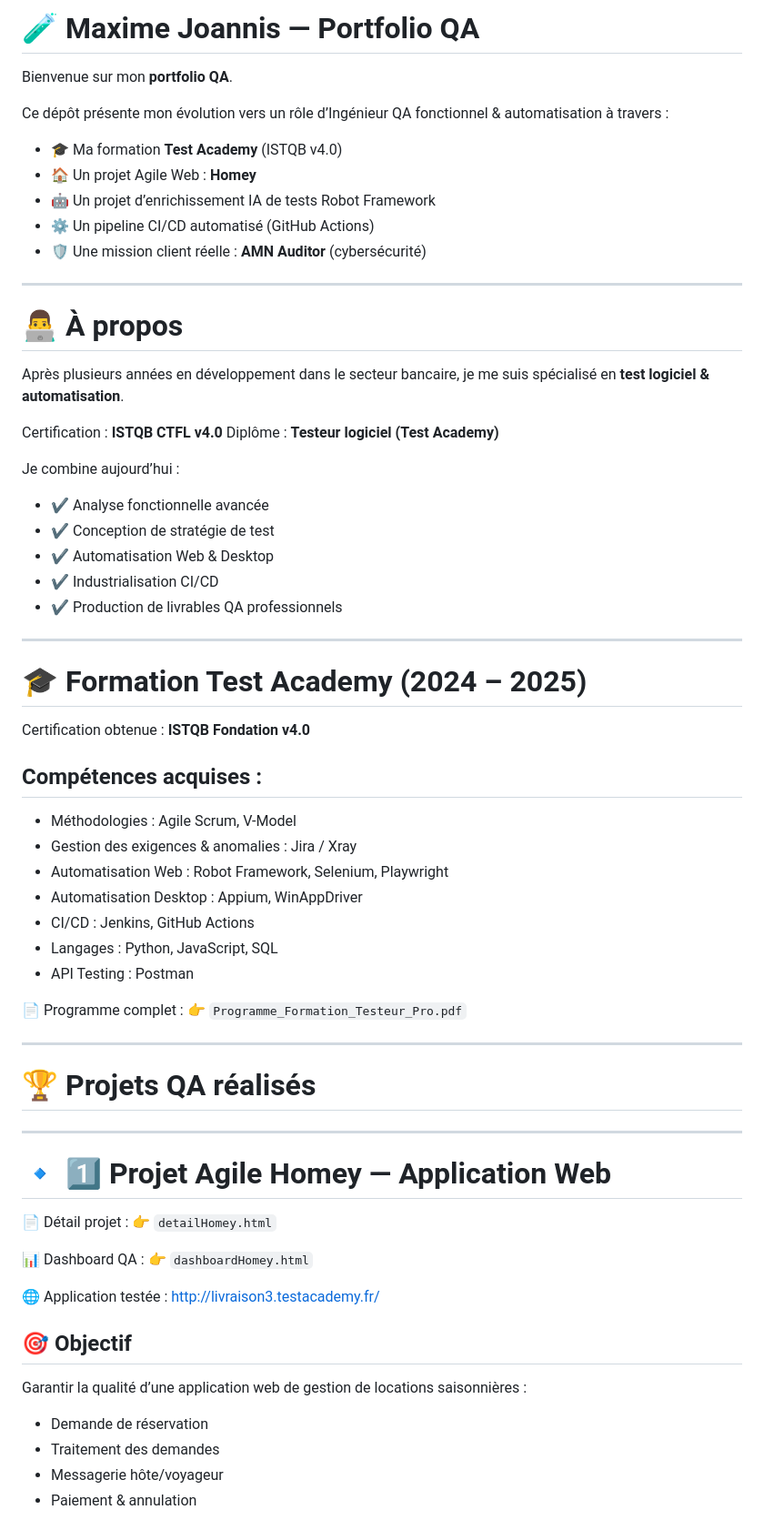
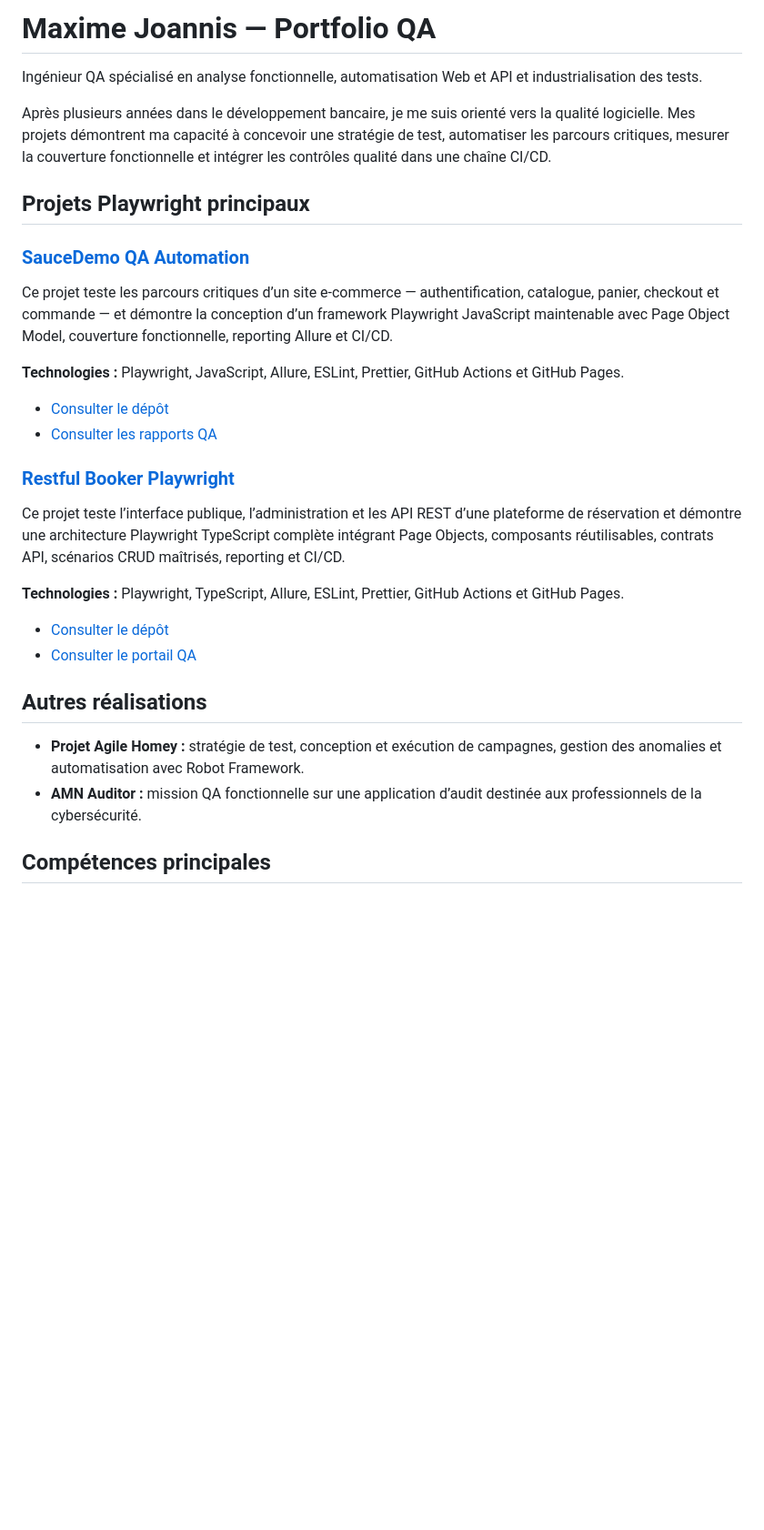
Before and after one commit to maximejoannis/maximejoannis.github.io, a Markdown page: README.md, the part around one of its changes. Shown at 91% size. GitHub-like rendering; blank space fills up the shorter version.

```diff
--- a/README.md
+++ b/README.md
@@ -1,74 +1,33 @@
-# 🧪 Maxime Joannis — Portfolio QA
+# Maxime Joannis — Portfolio QA
 
-Bienvenue sur mon **portfolio QA**.
+Ingénieur QA spécialisé en analyse fonctionnelle, automatisation Web et API et industrialisation des tests.
 
-Ce dépôt présente mon évolution vers un rôle d’Ingénieur QA fonctionnel & automatisation à travers :
+Après plusieurs années dans le développement bancaire, je me suis orienté vers la qualité logicielle. Mes projets démontrent ma capacité à concevoir une stratégie de test, automatiser les parcours critiques, mesurer la couverture fonctionnelle et intégrer les contrôles qualité dans une chaîne CI/CD.
 
-* 🎓 Ma formation **Test Academy** (ISTQB v4.0)
-* 🏠 Un projet Agile Web : **Homey**
-* 🤖 Un projet d’enrichissement IA de tests Robot Framework
-* ⚙️ Un pipeline CI/CD automatisé (GitHub Actions)
-* 🛡️ Une mission client réelle : **AMN Auditor** (cybersécurité)
+## Projets Playwright principaux
 
----
+### [SauceDemo QA Automation](https://github.com/maximejoannis/saucedemo-qa-automation)
 
-# 👨‍💻 À propos
+Ce projet teste les parcours critiques d’un site e-commerce — authentification, catalogue, panier, checkout et commande — et démontre la conception d’un framework Playwright JavaScript maintenable avec Page Object Model, couverture fonctionnelle, reporting Allure et CI/CD.
 
-Après plusieurs années en développement dans le secteur bancaire, je me suis spécialisé en **test logiciel & automatisation**.
+**Technologies :** Playwright, JavaScript, Allure, ESLint, Prettier, GitHub Actions et GitHub Pages.
 
-Certification : **ISTQB CTFL v4.0**
-Diplôme : **Testeur logiciel (Test Academy)**
+* [Consulter le dépôt](https://github.com/maximejoannis/saucedemo-qa-automation)
+* [Consulter les rapports QA](https://maximejoannis.github.io/saucedemo-qa-automation/)
 
-Je combine aujourd’hui :
+### [Restful Booker Playwright](https://github.com/maximejoannis/restful-booker-playwright)
 
-* ✔ Analyse fonctionnelle avancée
-* ✔ Conception de stratégie de test
-* ✔ Automatisation Web & Desktop
-* ✔ Industrialisation CI/CD
-* ✔ Production de livrables QA professionnels
+Ce projet teste l’interface publique, l’administration et les API REST d’une plateforme de réservation et démontre une architecture Playwright TypeScript complète intégrant Page Objects, composants réutilisables, contrats API, scénarios CRUD maîtrisés, reporting et CI/CD.
 
----
+**Technologies :** Playwright, TypeScript, Allure, ESLint, Prettier, GitHub Actions et GitHub Pages.
 
-# 🎓 Formation Test Academy (2024 – 2025)
+* [Consulter le dépôt](https://github.com/maximejoannis/restful-booker-playwright)
+* [Consulter le portail QA](https://maximejoannis.github.io/restful-booker-playwright/)
 
-Certification obtenue : **ISTQB Fondation v4.0**
+## Autres réalisations
 
-## Compétences acquises :
+* **Projet Agile Homey :** stratégie de test, conception et exécution de campagnes, gestion des anomalies et automatisation avec Robot Framework.
+* **AMN Auditor :** mission QA fonctionnelle sur une application d’audit destinée aux professionnels de la cybersécurité.
 
-* Méthodologies : Agile Scrum, V-Model
-* Gestion des exigences & anomalies : Jira / Xray
-* Automatisation Web : Robot Framework, Selenium, Playwright
-* Automatisation Desktop : Appium, WinAppDriver
-* CI/CD : Jenkins, GitHub Actions
-* Langages : Python, JavaScript, SQL
-* API Testing : Postman
+## Compétences principales
 
-📄 Programme complet :
-👉 `Programme_Formation_Testeur_Pro.pdf`
-
----
-
-# 🏆 Projets QA réalisés
-
----
-
-# 🔹 1️⃣ Projet Agile Homey — Application Web
-
-📄 Détail projet :
-👉 `detailHomey.html`
-
-📊 Dashboard QA :
-👉 `dashboardHomey.html`
-
-🌐 Application testée :
-[http://livraison3.testacademy.fr/](http://livraison3.testacademy.fr/)
-
-## 🎯 Objectif
-
-Garantir la qualité d’une application web de gestion de locations saisonnières :
-
-* Demande de réservation
-* Traitement des demandes
-* Messagerie hôte/voyageur
-* Paiement & annulation
-
```
Also changed, not shown: other parts of README.md (+9 -188 lines).
